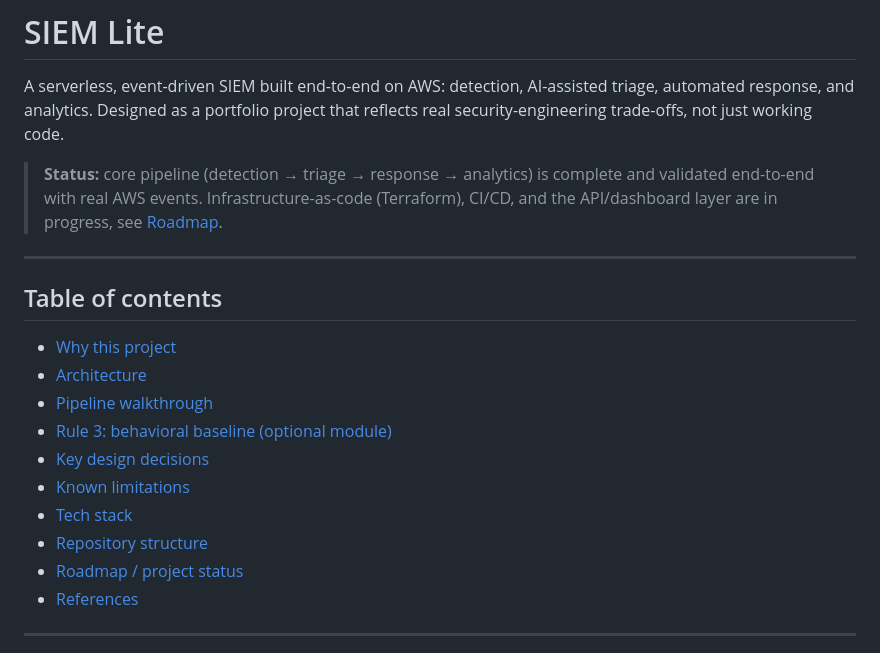
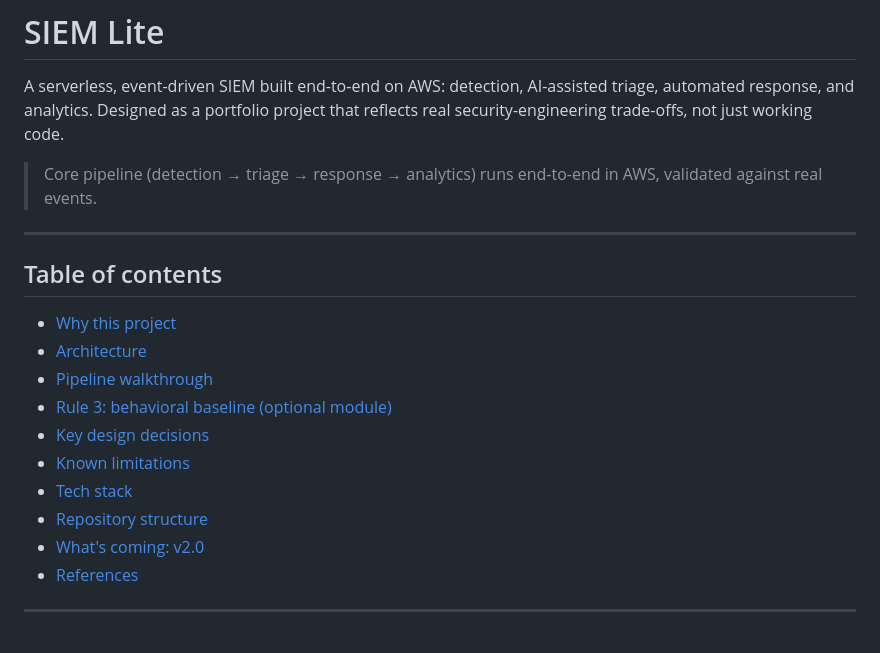
Before and after one commit to Diego-do-na/SIEM-Lite, a Markdown page: README.md, the part around one of its changes. GitHub-like rendering.

```diff
--- a/README.md
+++ b/README.md
@@ -2,7 +2,7 @@
 
 A serverless, event-driven SIEM built end-to-end on AWS: detection, AI-assisted triage, automated response, and analytics. Designed as a portfolio project that reflects real security-engineering trade-offs, not just working code.
 
-> **Status:** core pipeline (detection → triage → response → analytics) is complete and validated end-to-end with real AWS events. Infrastructure-as-code (Terraform), CI/CD, and the API/dashboard layer are in progress, see [Roadmap](#roadmap--project-status).
+> Core pipeline (detection → triage → response → analytics) runs end-to-end in AWS, validated against real events.
 
 ---
 
@@ -16,7 +16,7 @@ A serverless, event-driven SIEM built end-to-end on AWS: detection, AI-assisted
 - [Known limitations](#known-limitations)
 - [Tech stack](#tech-stack)
 - [Repository structure](#repository-structure)
-- [Roadmap / project status](#roadmap--project-status)
+- [What's coming: v2.0](#whats-coming-v20)
 - [References](#references)
 
 ---
```
Also changed, not shown: other parts of README.md (+72 -3 lines).
